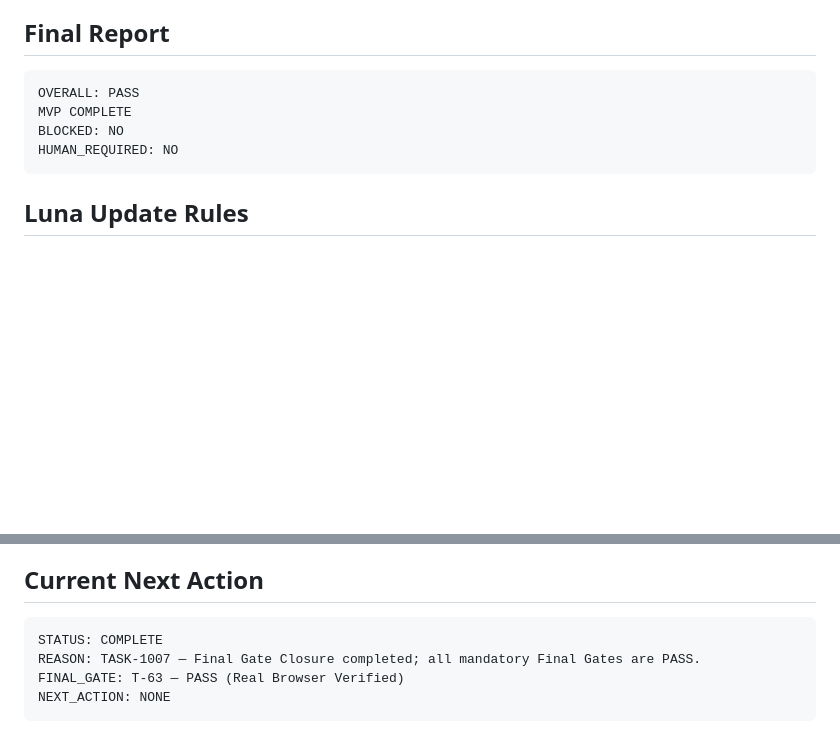
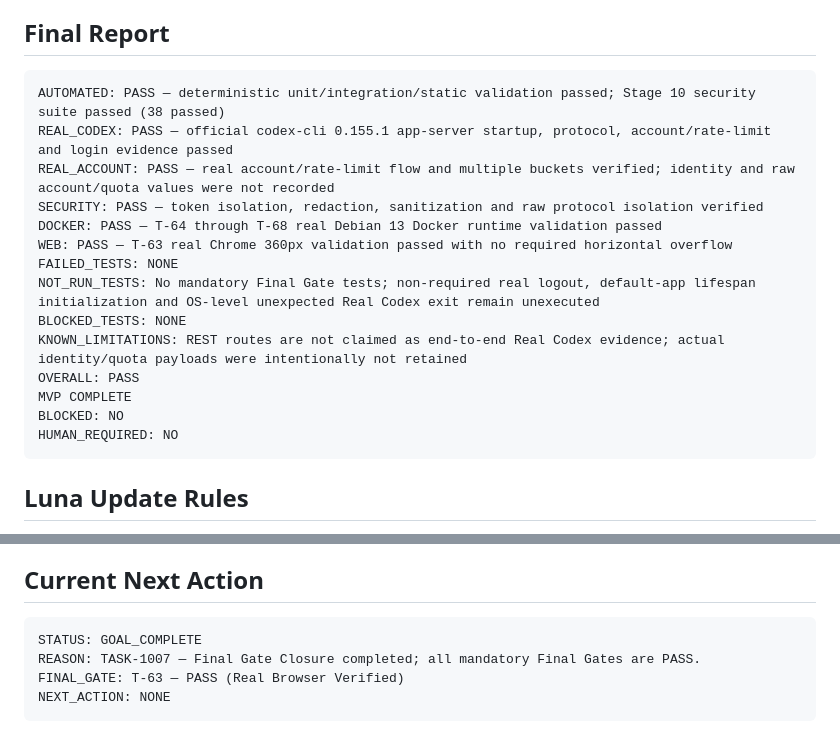
Before and after one commit to killgavin/Self-hosted-Codex-Usage-Monitor-MVP, a Markdown page: docs/implementation-status.md, 2 parts joined by grey strips. Rendered like a GitHub page; blank space fills up the shorter version.

Commit message:
docs(status): 補齊 MVP Final Report 欄位

````diff
--- a/docs/implementation-status.md
+++ b/docs/implementation-status.md
@@ -756,6 +756,16 @@ Stages 0–10 are complete, including real Docker runtime validation in Stage 9
 ## Final Report
 
 ```text
+AUTOMATED: PASS — deterministic unit/integration/static validation passed; Stage 10 security suite passed (38 passed)
+REAL_CODEX: PASS — official codex-cli 0.155.1 app-server startup, protocol, account/rate-limit and login evidence passed
+REAL_ACCOUNT: PASS — real account/rate-limit flow and multiple buckets verified; identity and raw account/quota values were not recorded
+SECURITY: PASS — token isolation, redaction, sanitization and raw protocol isolation verified
+DOCKER: PASS — T-64 through T-68 real Debian 13 Docker runtime validation passed
+WEB: PASS — T-63 real Chrome 360px validation passed with no required horizontal overflow
+FAILED_TESTS: NONE
+NOT_RUN_TESTS: No mandatory Final Gate tests; non-required real logout, default-app lifespan initialization and OS-level unexpected Real Codex exit remain unexecuted
+BLOCKED_TESTS: NONE
+KNOWN_LIMITATIONS: REST routes are not claimed as end-to-end Real Codex evidence; actual identity/quota payloads were intentionally not retained
 OVERALL: PASS
 MVP COMPLETE
 BLOCKED: NO
@@ -773,7 +783,7 @@ Luna 只可更新 current status、relevant task/stage、runtime/security ledger
 ## Current Next Action
 
 ```text
-STATUS: COMPLETE
+STATUS: GOAL_COMPLETE
 REASON: TASK-1007 — Final Gate Closure completed; all mandatory Final Gates are PASS.
 FINAL_GATE: T-63 — PASS (Real Browser Verified)
 NEXT_ACTION: NONE
````
